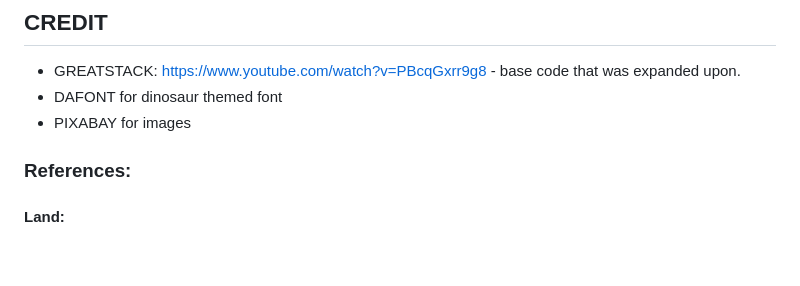
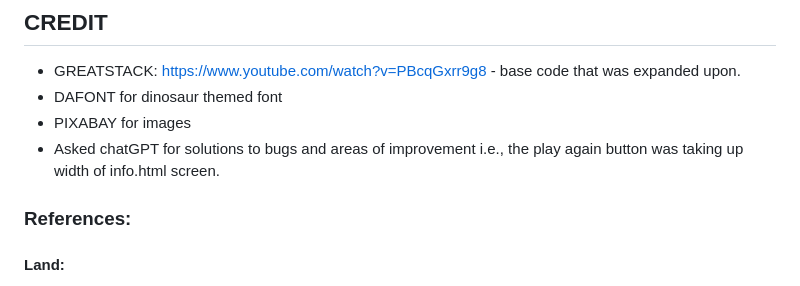
Before and after one commit to Ojay97-hub/Dinosaur-Quiz-, a Markdown page: README.md, the part around the change. Rendered like a GitHub page; blank space fills up the shorter version.

Commit message:
mentioned chatgpt in the credit section of readme

```diff
--- a/README.md
+++ b/README.md
@@ -145,6 +145,7 @@ The site was deployed onto github pages:
 - GREATSTACK: https://www.youtube.com/watch?v=PBcqGxrr9g8 - base code that was expanded upon.
 - DAFONT for dinosaur themed font
 - PIXABAY for images
+- Asked chatGPT for solutions to bugs and areas of improvement i.e., the play again button was taking up width of info.html screen.
 
 ### References:
 
```
